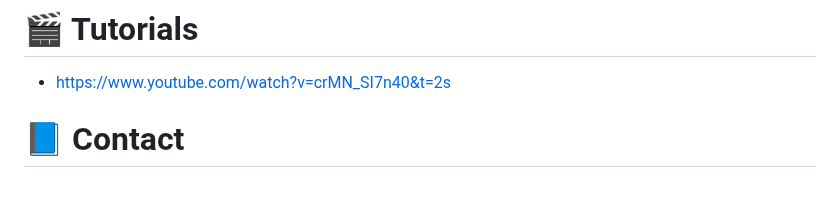
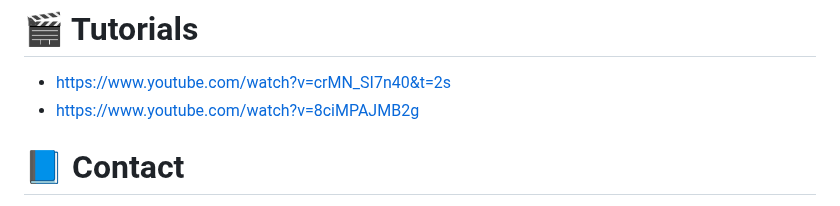
Before and after one commit to Alfredredbird/tookie-osint, a Markdown page: README.md, the part around the change. GitHub-like rendering.

```diff
--- a/README.md
+++ b/README.md
@@ -269,7 +269,7 @@ There has been several articles written about our tool. Feal free to check them
 # 🎬 Tutorials
 
 - https://www.youtube.com/watch?v=crMN_SI7n40&t=2s
-
+- https://www.youtube.com/watch?v=8ciMPAJMB2g
 # 📘 Contact
 
 - Twitter: https://twitter.com/alfredredbird1
```
